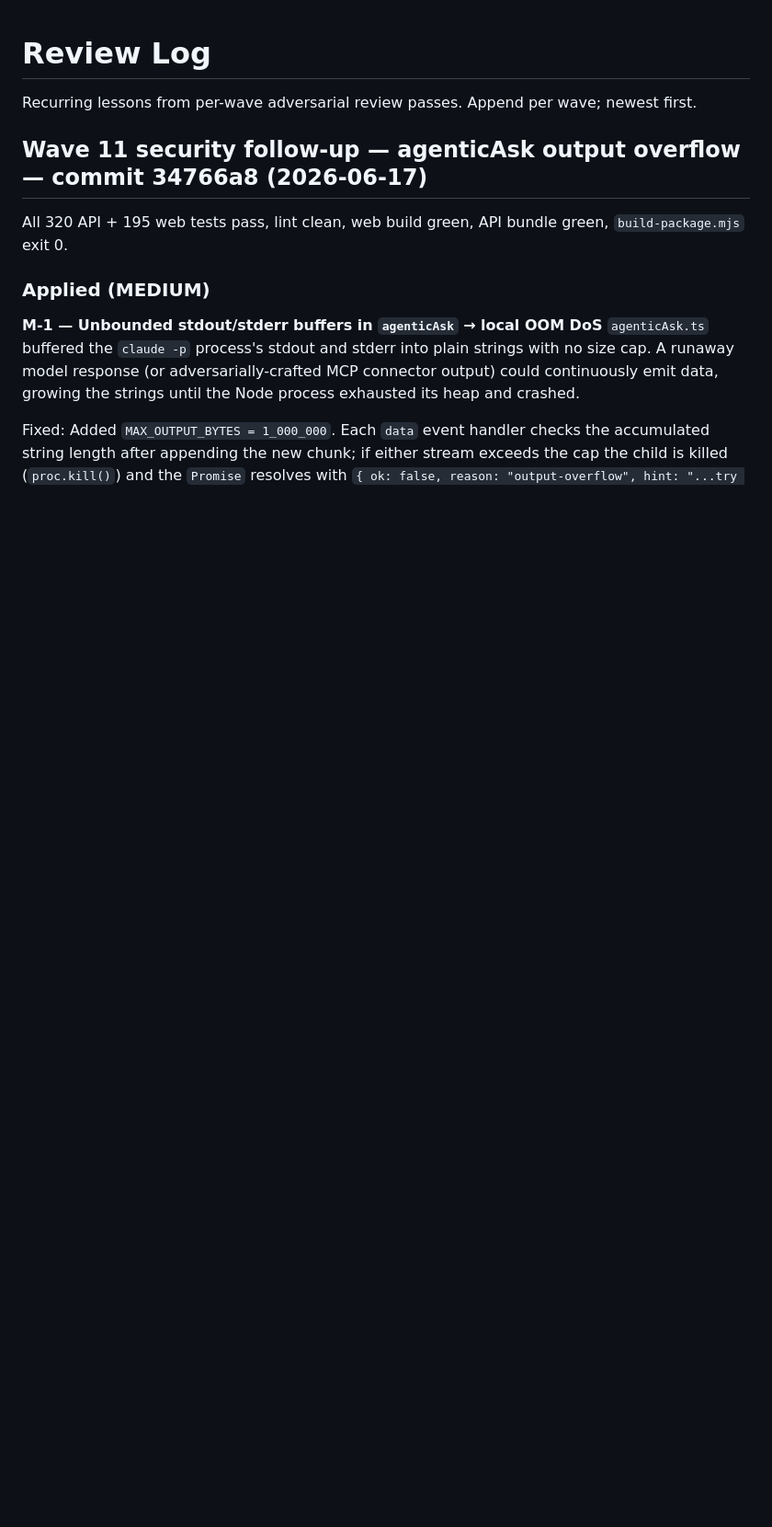
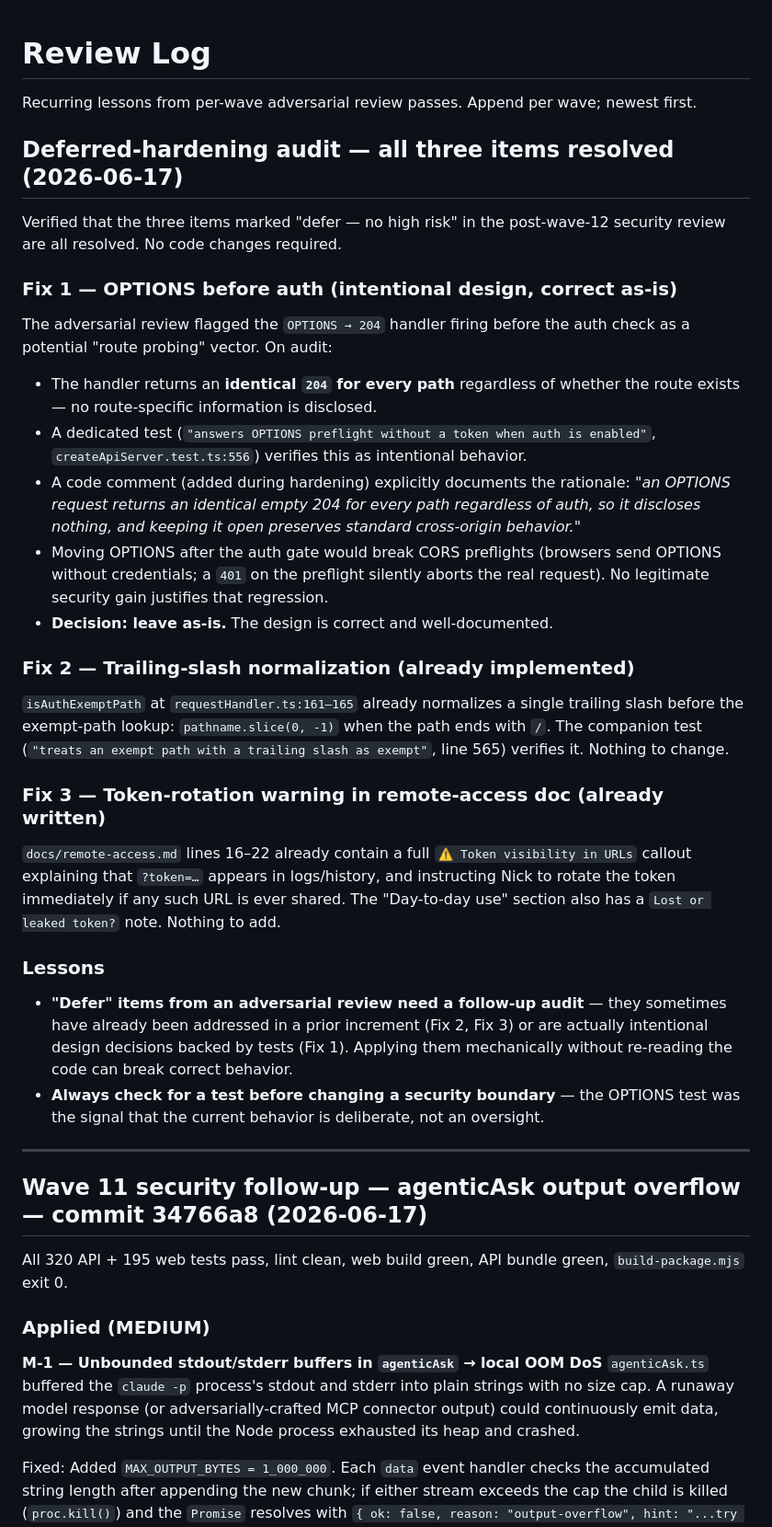
Before and after one commit to Dr-Spaghetti/Jarvis-Pro, a Markdown page: REVIEW_LOG.md, the part around the change. Shown at 92% size. Rendered like a GitHub page; blank space fills up the shorter version.

Commit message:
docs: audit all three deferred hardening items — all resolved, no code changes
Fix 1 (OPTIONS before auth): intentional design backed by a named test and
code comment; moving it after auth would break CORS preflights for no
meaningful security gain.
Fix 2 (trailing-slash normalization): already implemented in isAuthExemptPath.
Fix 3 (token-rotation doc): already in docs/remote-access.md warning block.

All deferred items closed.

Co-Authored-By: Claude Sonnet 4.6 <noreply@anthropic.com>

```diff
--- a/REVIEW_LOG.md
+++ b/REVIEW_LOG.md
@@ -1,6 +1,52 @@
 # Review Log
 
 Recurring lessons from per-wave adversarial review passes. Append per wave; newest first.
+
+## Deferred-hardening audit — all three items resolved (2026-06-17)
+
+Verified that the three items marked "defer — no high risk" in the post-wave-12 security review are all resolved. No code changes required.
+
+### Fix 1 — OPTIONS before auth (intentional design, correct as-is)
+
+The adversarial review flagged the `OPTIONS → 204` handler firing before the auth
+check as a potential "route probing" vector. On audit:
+- The handler returns an **identical `204` for every path** regardless of whether
+  the route exists — no route-specific information is disclosed.
+- A dedicated test (`"answers OPTIONS preflight without a token when auth is
+  enabled"`, `createApiServer.test.ts:556`) verifies this as intentional behavior.
+- A code comment (added during hardening) explicitly documents the rationale:
+  *"an OPTIONS request returns an identical empty 204 for every path regardless of
+  auth, so it discloses nothing, and keeping it open preserves standard
+  cross-origin behavior."*
+- Moving OPTIONS after the auth gate would break CORS preflights (browsers send
+  OPTIONS without credentials; a `401` on the preflight silently aborts the real
+  request). No legitimate security gain justifies that regression.
+- **Decision: leave as-is.** The design is correct and well-documented.
+
+### Fix 2 — Trailing-slash normalization (already implemented)
+
+`isAuthExemptPath` at `requestHandler.ts:161–165` already normalizes a single
+trailing slash before the exempt-path lookup: `pathname.slice(0, -1)` when the
+path ends with `/`. The companion test (`"treats an exempt path with a trailing
+slash as exempt"`, line 565) verifies it. Nothing to change.
+
+### Fix 3 — Token-rotation warning in remote-access doc (already written)
+
+`docs/remote-access.md` lines 16–22 already contain a full `⚠️ Token visibility
+in URLs` callout explaining that `?token=…` appears in logs/history, and
+instructing Nick to rotate the token immediately if any such URL is ever shared.
+The "Day-to-day use" section also has a `Lost or leaked token?` note. Nothing to add.
+
+### Lessons
+
+- **"Defer" items from an adversarial review need a follow-up audit** — they
+  sometimes have already been addressed in a prior increment (Fix 2, Fix 3) or
+  are actually intentional design decisions backed by tests (Fix 1). Applying
+  them mechanically without re-reading the code can break correct behavior.
+- **Always check for a test before changing a security boundary** — the OPTIONS
+  test was the signal that the current behavior is deliberate, not an oversight.
+
+---
 
 ## Wave 11 security follow-up — agenticAsk output overflow — commit 34766a8 (2026-06-17)
 
```
